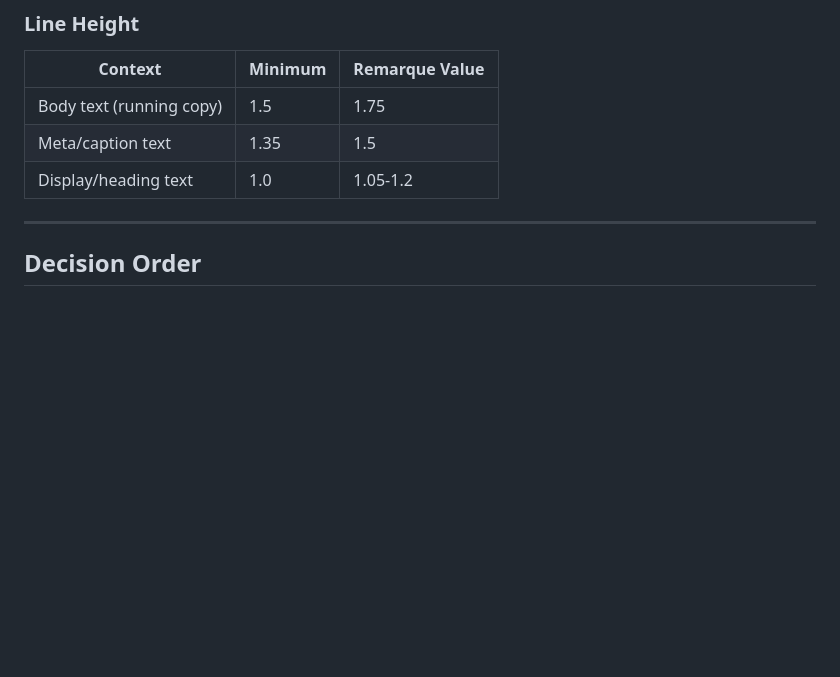
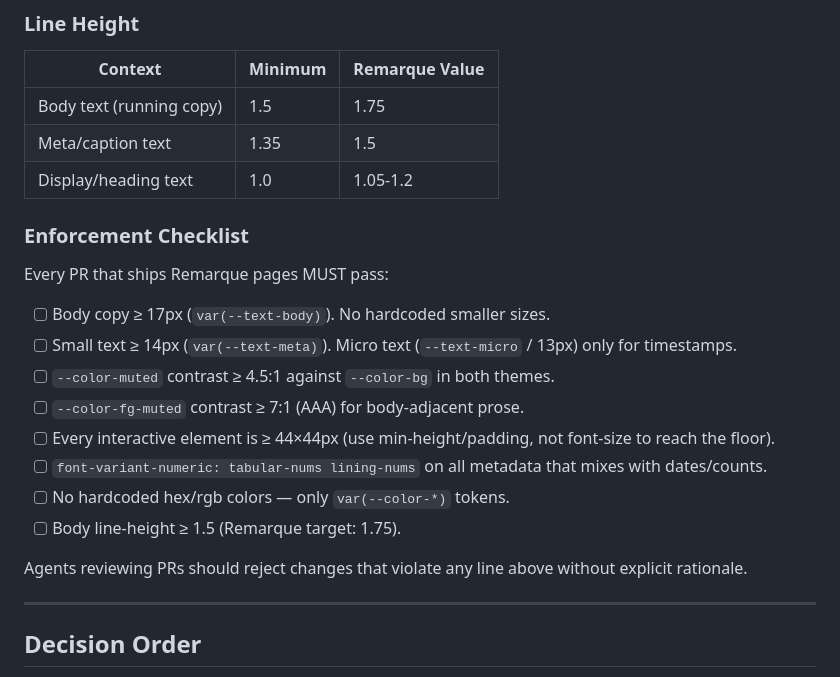
Before and after one commit to williamzujkowski/remarque, a Markdown page: REMARQUE.md, the part around the change. Drawn GitHub-style; blank space fills up the shorter version.

Commit message:
docs: add USWDS enforcement checklist to spec (#24)
Adds an actionable checklist under USWDS Accessibility Compliance so
agents reviewing Remarque PRs can verify compliance line-by-line
(body size, small-text floor, contrast ratios, touch targets,
numeric alignment, token usage, line-height).

Co-authored-by: Claude Opus 4.6 (1M context) <noreply@anthropic.com>

```diff
--- a/REMARQUE.md
+++ b/REMARQUE.md
@@ -167,6 +167,21 @@ All interactive elements (links, buttons, inputs) must have a minimum touch targ
 | Meta/caption text | 1.35 | 1.5 |
 | Display/heading text | 1.0 | 1.05-1.2 |
 
+### Enforcement Checklist
+
+Every PR that ships Remarque pages MUST pass:
+
+- [ ] Body copy ≥ 17px (`var(--text-body)`). No hardcoded smaller sizes.
+- [ ] Small text ≥ 14px (`var(--text-meta)`). Micro text (`--text-micro` / 13px) only for timestamps.
+- [ ] `--color-muted` contrast ≥ 4.5:1 against `--color-bg` in both themes.
+- [ ] `--color-fg-muted` contrast ≥ 7:1 (AAA) for body-adjacent prose.
+- [ ] Every interactive element is ≥ 44×44px (use min-height/padding, not font-size to reach the floor).
+- [ ] `font-variant-numeric: tabular-nums lining-nums` on all metadata that mixes with dates/counts.
+- [ ] No hardcoded hex/rgb colors — only `var(--color-*)` tokens.
+- [ ] Body line-height ≥ 1.5 (Remarque target: 1.75).
+
+Agents reviewing PRs should reject changes that violate any line above without explicit rationale.
+
 ---
 
 ## Decision Order
```
